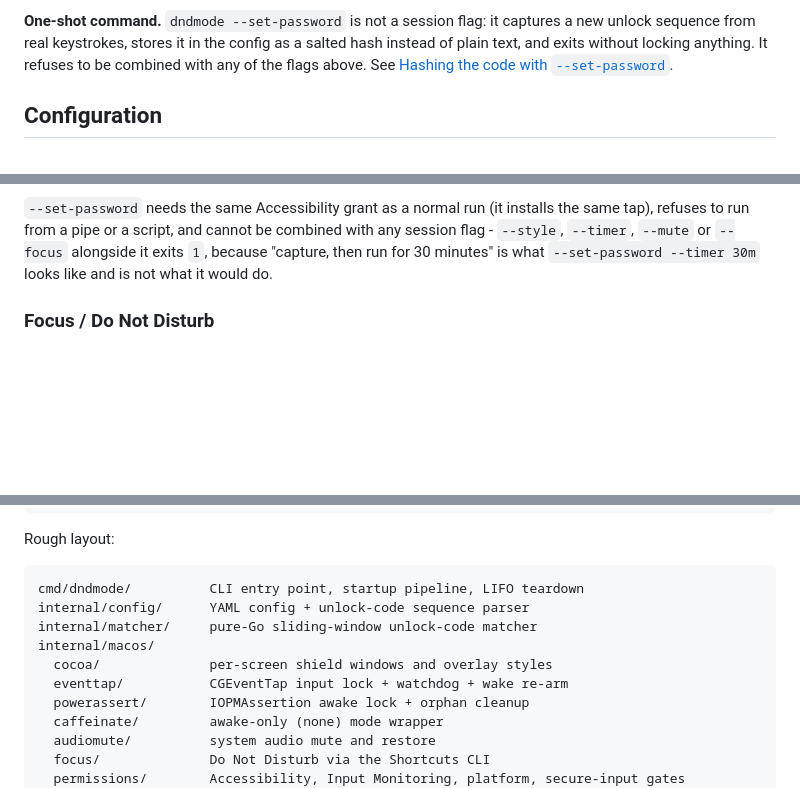
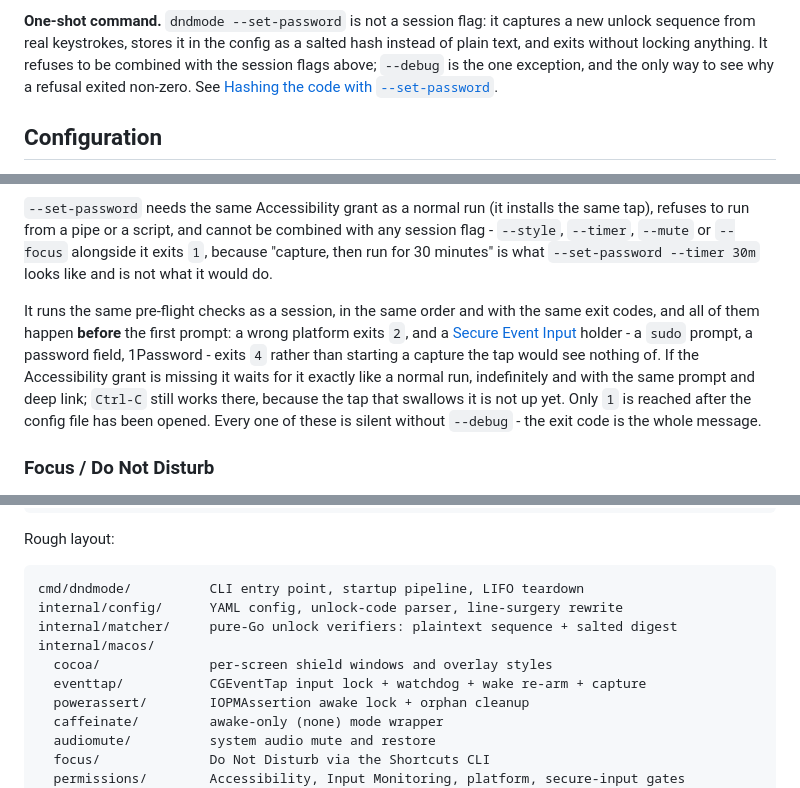
Before and after one commit to dsbasko/dndmode, a Markdown page: README.md, 3 parts joined by grey strips. Rendered like a GitHub page; blank space fills up the shorter version.

Commit message:
docs: correct --set-password flag and exit-code claims in README
Финальная сверка README с реализацией вскрыла три расхождения.
README утверждал, что `--set-password` не сочетается ни с одним из перечисленных выше флагов, хотя `--debug` разрешён намеренно: `setPasswordFlags` его не содержит, и это единственный способ увидеть причину отказа, потому что весь диагностический вывод ветки идёт через debug-гейт.
Таблица exit-кодов приписывала коду `1` «every refusal of --set-password», хотя ветка отдаёт ещё `2` на проверке платформы и `4` при активном Secure Event Input — последний срабатывает до первого приглашения и вообще нигде не был описан для этой команды.
Раздел про ожидание Accessibility описан честно: ветка вызывается с `context.Background()`, а собственный обработчик сигналов ставится только после `MakeRaw`, поэтому пока tap не поднят Ctrl-C работает обычным образом.
Заодно обновлён «Rough layout»: `internal/matcher` перестал быть только sliding-window матчером, в `internal/config` появилась построчная хирургия, в `eventtap` — двухпроходный захват.

````diff
--- a/README.md
+++ b/README.md
@@ -308,7 +308,8 @@ A few notes on behavior:
 **One-shot command.** `dndmode --set-password` is not a session flag: it captures
 a new unlock sequence from real keystrokes, stores it in the config as a salted
 hash instead of plain text, and exits without locking anything. It refuses to be
-combined with any of the flags above. See
+combined with the session flags above; `--debug` is the one exception, and the
+only way to see why a refusal exited non-zero. See
 [Hashing the code with `--set-password`](#hashing-the-code-with---set-password).
 
 ## Configuration
@@ -712,6 +713,17 @@ with any session flag - `--style`, `--timer`, `--mute` or `--focus` alongside it
 exits `1`, because "capture, then run for 30 minutes" is what `--set-password
 --timer 30m` looks like and is not what it would do.
 
+It runs the same pre-flight checks as a session, in the same order and with the
+same exit codes, and all of them happen **before** the first prompt: a wrong
+platform exits `2`, and a
+[Secure Event Input](#secure-event-input-conflict-exit-4) holder - a `sudo`
+prompt, a password field, 1Password - exits `4` rather than starting a capture
+the tap would see nothing of. If the Accessibility grant is missing it waits for
+it exactly like a normal run, indefinitely and with the same prompt and deep
+link; `Ctrl-C` still works there, because the tap that swallows it is not up
+yet. Only `1` is reached after the config file has been opened. Every one of
+these is silent without `--debug` - the exit code is the whole message.
+
 ### Focus / Do Not Disturb
 
 Focus is off by default and opt-in for one reason: macOS syncs it across your Apple
@@ -978,11 +990,11 @@ Rough layout:
 
 ```
 cmd/dndmode/          CLI entry point, startup pipeline, LIFO teardown
-internal/config/      YAML config + unlock-code sequence parser
-internal/matcher/     pure-Go sliding-window unlock-code matcher
+internal/config/      YAML config, unlock-code parser, line-surgery rewrite
+internal/matcher/     pure-Go unlock verifiers: plaintext sequence + salted digest
 internal/macos/
   cocoa/              per-screen shield windows and overlay styles
-  eventtap/           CGEventTap input lock + watchdog + wake re-arm
+  eventtap/           CGEventTap input lock + watchdog + wake re-arm + capture
   powerassert/        IOPMAssertion awake lock + orphan cleanup
   caffeinate/         awake-only (none) mode wrapper
   audiomute/          system audio mute and restore
````
Also changed, not shown: other parts of README.md (+1 -1 lines).
